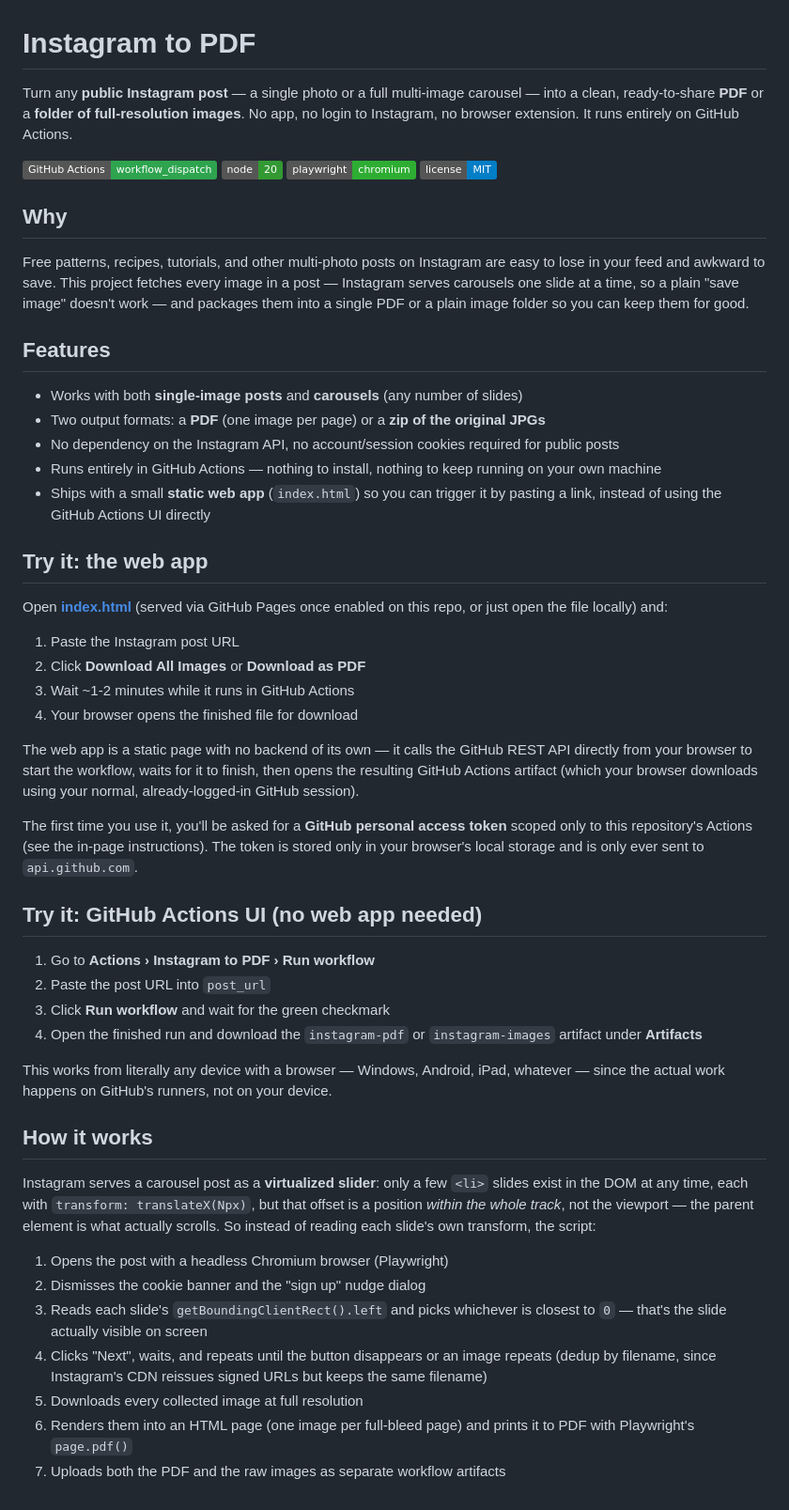
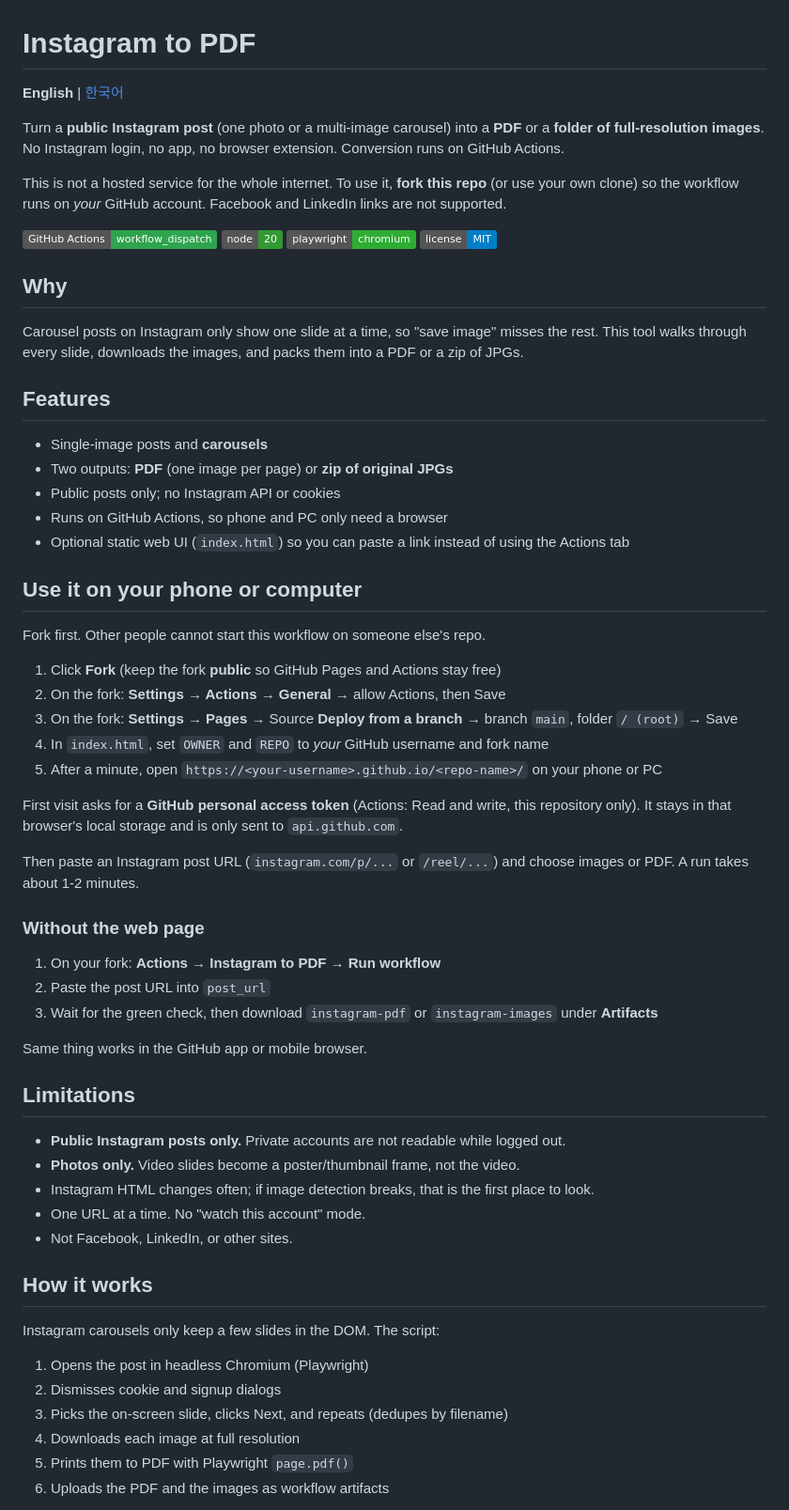
Before and after one commit to ReinaMoon/instagram-to-pdf, a Markdown page: README.md, the part around one of its changes. Shown at 94% size. GitHub-like rendering; badges without logos.

Commit message:
Add Korean README and rewrite English docs for public forks.
Co-authored-by: Cursor <cursoragent@cursor.com>

```diff
--- a/README.md
+++ b/README.md
@@ -1,8 +1,10 @@
 # Instagram to PDF
 
-Turn any **public Instagram post** — a single photo or a full multi-image carousel — into
-a clean, ready-to-share **PDF** or a **folder of full-resolution images**. No app, no login to
-Instagram, no browser extension. It runs entirely on GitHub Actions.
+**English** | [한국어](./README.ko.md)
+
+Turn a **public Instagram post** (one photo or a multi-image carousel) into a **PDF** or a **folder of full-resolution images**. No Instagram login, no app, no browser extension. Conversion runs on GitHub Actions.
+
+This is not a hosted service for the whole internet. To use it, **fork this repo** (or use your own clone) so the workflow runs on *your* GitHub account. Facebook and LinkedIn links are not supported.
 
 <p>
   <img alt="workflow" src="https://img.shields.io/badge/GitHub%20Actions-workflow__dispatch-2ea44f?logo=githubactions&logoColor=white">
@@ -13,64 +15,54 @@ Instagram, no browser extension. It runs entirely on GitHub Actions.
 
 ## Why
 
-Free patterns, recipes, tutorials, and other multi-photo posts on Instagram are easy to lose in your
-feed and awkward to save. This project fetches every image in a post — Instagram serves carousels one
-slide at a time, so a plain "save image" doesn't work — and packages them into a single PDF or a plain
-image folder so you can keep them for good.
+Carousel posts on Instagram only show one slide at a time, so "save image" misses the rest. This tool walks through every slide, downloads the images, and packs them into a PDF or a zip of JPGs.
 
 ## Features
 
-- Works with both **single-image posts** and **carousels** (any number of slides)
-- Two output formats: a **PDF** (one image per page) or a **zip of the original JPGs**
-- No dependency on the Instagram API, no account/session cookies required for public posts
-- Runs entirely in GitHub Actions — nothing to install, nothing to keep running on your own machine
-- Ships with a small **static web app** (`index.html`) so you can trigger it by pasting a link,
-  instead of using the GitHub Actions UI directly
+- Single-image posts and **carousels**
+- Two outputs: **PDF** (one image per page) or **zip of original JPGs**
+- Public posts only; no Instagram API or cookies
+- Runs on GitHub Actions, so phone and PC only need a browser
+- Optional static web UI (`index.html`) so you can paste a link instead of using the Actions tab
 
-## Try it: the web app
+## Use it on your phone or computer
 
-Open **[index.html](./index.html)** (served via GitHub Pages once enabled on this repo, or just open
-the file locally) and:
+Fork first. Other people cannot start this workflow on someone else's repo.
 
-1. Paste the Instagram post URL
-2. Click **Download All Images** or **Download as PDF**
-3. Wait ~1-2 minutes while it runs in GitHub Actions
-4. Your browser opens the finished file for download
+1. Click **Fork** (keep the fork **public** so GitHub Pages and Actions stay free)
+2. On the fork: **Settings → Actions → General** → allow Actions, then Save
+3. On the fork: **Settings → Pages** → Source **Deploy from a branch** → branch `main`, folder `/ (root)` → Save
+4. In `index.html`, set `OWNER` and `REPO` to *your* GitHub username and fork name
+5. After a minute, open `https://<your-username>.github.io/<repo-name>/` on your phone or PC
 
-The web app is a static page with no backend of its own — it calls the GitHub REST API directly from
-your browser to start the workflow, waits for it to finish, then opens the resulting GitHub Actions
-artifact (which your browser downloads using your normal, already-logged-in GitHub session).
+First visit asks for a **GitHub personal access token** (Actions: Read and write, this repository only). It stays in that browser's local storage and is only sent to `api.github.com`.
 
-The first time you use it, you'll be asked for a **GitHub personal access token** scoped only to this
-repository's Actions (see the in-page instructions). The token is stored only in your browser's local
-storage and is only ever sent to `api.github.com`.
+Then paste an Instagram post URL (`instagram.com/p/...` or `/reel/...`) and choose images or PDF. A run takes about 1-2 minutes.
 
-## Try it: GitHub Actions UI (no web app needed)
+### Without the web page
 
-1. Go to **Actions &rsaquo; Instagram to PDF &rsaquo; Run workflow**
+1. On your fork: **Actions → Instagram to PDF → Run workflow**
 2. Paste the post URL into `post_url`
-3. Click **Run workflow** and wait for the green checkmark
-4. Open the finished run and download the `instagram-pdf` or `instagram-images` artifact under
-   **Artifacts**
+3. Wait for the green check, then download `instagram-pdf` or `instagram-images` under **Artifacts**
 
-This works from literally any device with a browser — Windows, Android, iPad, whatever — since the
-actual work happens on GitHub's runners, not on your device.
+Same thing works in the GitHub app or mobile browser.
+
+## Limitations
+
+- **Public Instagram posts only.** Private accounts are not readable while logged out.
+- **Photos only.** Video slides become a poster/thumbnail frame, not the video.
+- Instagram HTML changes often; if image detection breaks, that is the first place to look.
+- One URL at a time. No "watch this account" mode.
+- Not Facebook, LinkedIn, or other sites.
 
 ## How it works
 
-Instagram serves a carousel post as a **virtualized slider**: only a few `<li>` slides exist in the DOM
-at any time, each with `transform: translateX(Npx)`, but that offset is a position *within the whole
-track*, not the viewport — the parent element is what actually scrolls. So instead of reading each
-slide's own transform, the script:
+Instagram carousels only keep a few slides in the DOM. The script:
 
-1. Opens the post with a headless Chromium browser (Playwright)
-2. Dismisses the cookie banner and the "sign up" nudge dialog
-3. Reads each slide's `getBoundingClientRect().left` and picks whichever is closest to `0` — that's
-   the slide actually visible on screen
-4. Clicks "Next", waits, and repeats until the button disappears or an image repeats (dedup by
-   filename, since Instagram's CDN reissues signed URLs but keeps the same filename)
-5. Downloads every collected image at full resolution
-6. Renders them into an HTML page (one image per full-bleed page) and prints it to PDF with
-   Playwright's `page.pdf()`
-7. Uploads both the PDF and the raw images as separate workflow artifacts
+1. Opens the post in headless Chromium (Playwright)
+2. Dismisses cookie and signup dialogs
+3. Picks the on-screen slide, clicks Next, and repeats (dedupes by filename)
+4. Downloads each image at full resolution
+5. Prints them to PDF with Playwright `page.pdf()`
+6. Uploads the PDF and the images as workflow artifacts
 
```
Also changed, not shown: other parts of README.md (+2 -29 lines), README.ko.md (added, +77 -0 lines).
